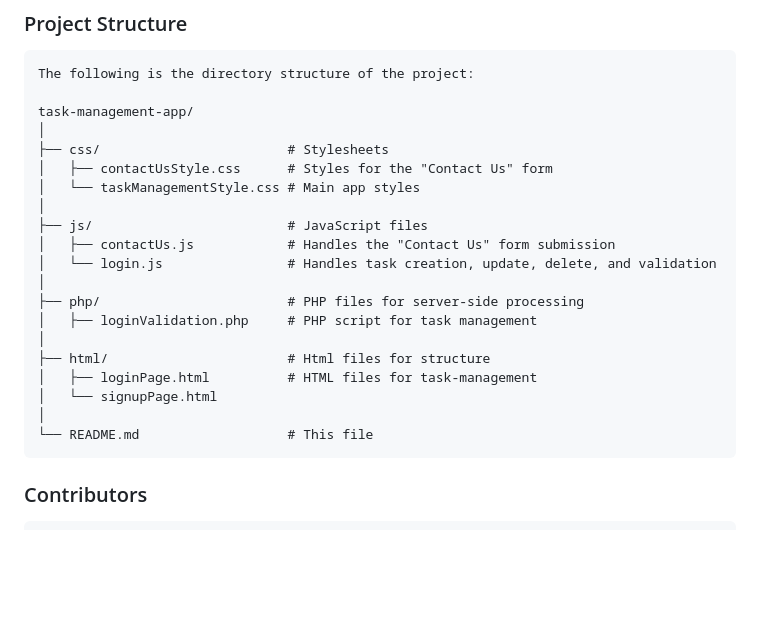
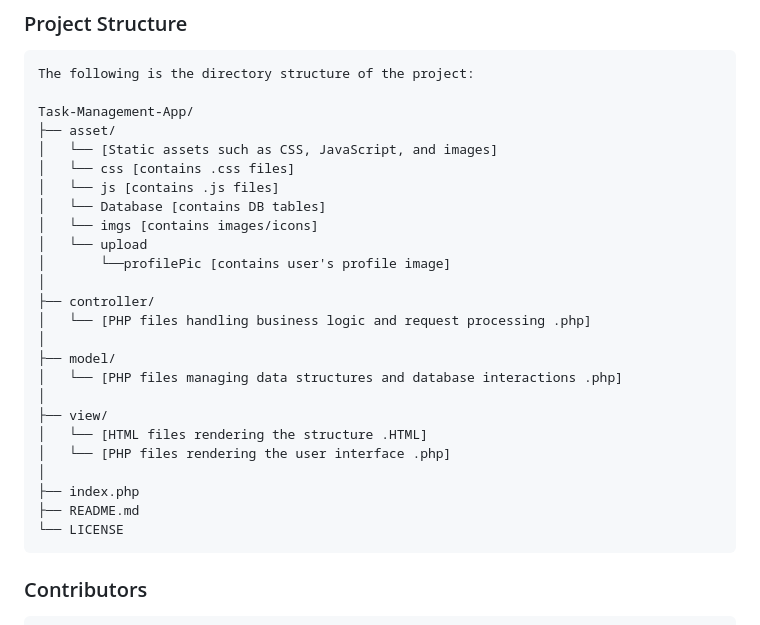
Before and after one commit to IshtishadAlamTishad/Task-Management-App, a Markdown page: README.md, the part around the change. GitHub-like rendering; blank space fills up the shorter version.

```diff
--- a/README.md
+++ b/README.md
@@ -49,24 +49,29 @@
 ### Project Structure
     The following is the directory structure of the project:
 
-    task-management-app/
+    Task-Management-App/
+    ├── asset/
+    │   └── [Static assets such as CSS, JavaScript, and images]
+    │   └── css [contains .css files]
+    │   └── js [contains .js files]
+    │   └── Database [contains DB tables]
+    │   └── imgs [contains images/icons]
+    │   └── upload
+    │       └──profilePic [contains user's profile image]
     │
-    ├── css/                        # Stylesheets
-    │   ├── contactUsStyle.css      # Styles for the "Contact Us" form
-    │   └── taskManagementStyle.css # Main app styles
+    ├── controller/
+    │   └── [PHP files handling business logic and request processing .php]
     │
-    ├── js/                         # JavaScript files
-    │   ├── contactUs.js            # Handles the "Contact Us" form submission
-    │   └── login.js                # Handles task creation, update, delete, and validation
+    ├── model/
+    │   └── [PHP files managing data structures and database interactions .php]
     │
-    ├── php/                        # PHP files for server-side processing
-    │   ├── loginValidation.php     # PHP script for task management
+    ├── view/
+    │   └── [HTML files rendering the structure .HTML]
+    │   └── [PHP files rendering the user interface .php]
     │
-    ├── html/                       # Html files for structure
-    │   ├── loginPage.html          # HTML files for task-management
-    │   └── signupPage.html
-    │
-    └── README.md                   # This file
+    ├── index.php
+    ├── README.md
+    └── LICENSE
 
 ### Contributors
     Mohammed Istishad Alam Tishad,22-46130-1,CSE,FST,AIUB
```
